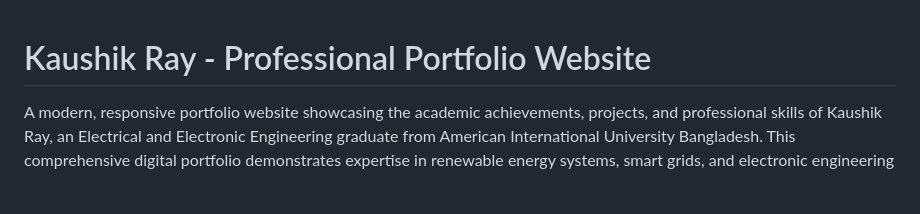
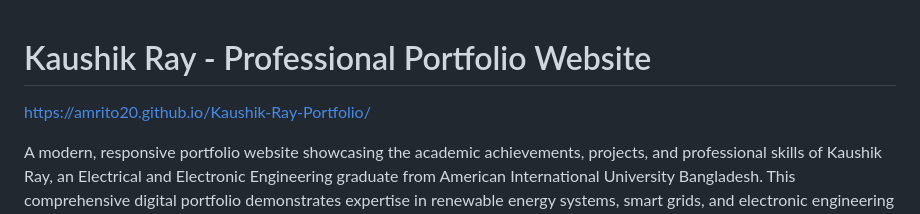
Before and after one commit to Amrito20/Kaushik-Ray-Portfolio, a Markdown page: README.md, the part around the change. GitHub-like rendering; blank space fills up the shorter version.

```diff
--- a/README.md
+++ b/README.md
@@ -1,4 +1,6 @@
 # Kaushik Ray - Professional Portfolio Website
+
+https://amrito20.github.io/Kaushik-Ray-Portfolio/
 
 A modern, responsive portfolio website showcasing the academic achievements, projects, and professional skills of Kaushik Ray, an Electrical and Electronic Engineering graduate from American International University Bangladesh. This comprehensive digital portfolio demonstrates expertise in renewable energy systems, smart grids, and electronic engineering through an elegantly designed user interface.
 
```
